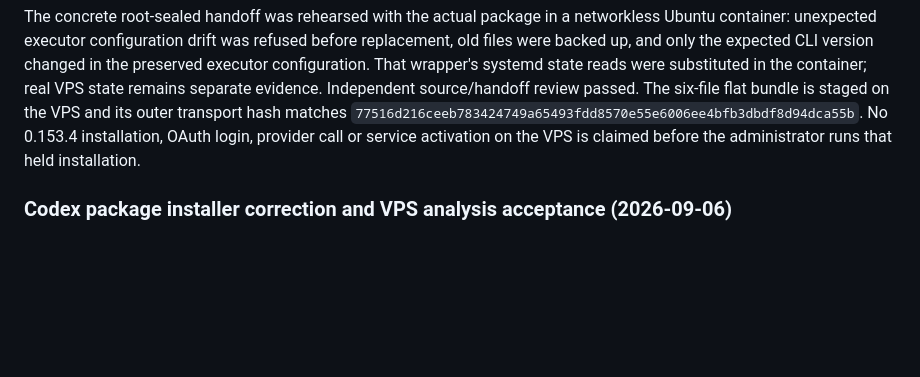
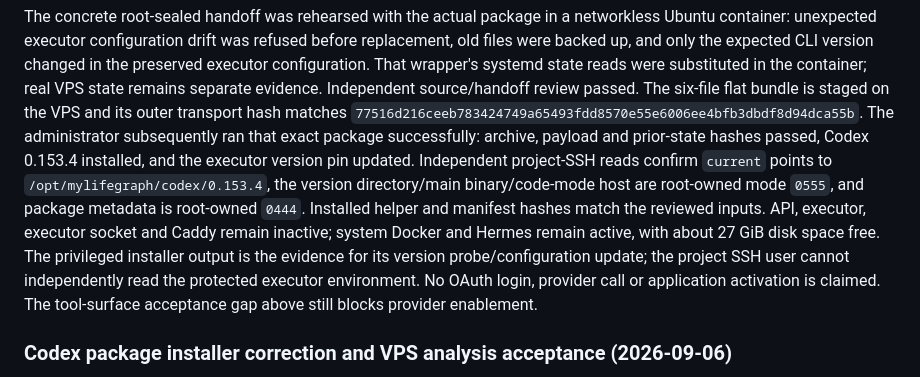
Before and after one commit to MyLifeGraph/MyLifeGraph, a Markdown page: docs/verification.md, the part around the change. GitHub-like rendering; blank space fills up the shorter version.

Commit message:
Record verified Codex 0.153.4 VPS installation

```diff
--- a/docs/verification.md
+++ b/docs/verification.md
@@ -87,8 +87,18 @@ systemd state reads were substituted in the container; real VPS state remains
 separate evidence. Independent source/handoff review passed. The six-file
 flat bundle is staged on the VPS and its outer transport hash matches
 `77516d216ceeb783424749a65493fdd8570e55e6006ee4bfb3dbdf8d94dca55b`.
-No 0.153.4 installation, OAuth login, provider call or service activation on
-the VPS is claimed before the administrator runs that held installation.
+The administrator subsequently ran that exact package successfully: archive,
+payload and prior-state hashes passed, Codex 0.153.4 installed, and the executor
+version pin updated. Independent project-SSH reads confirm `current` points to
+`/opt/mylifegraph/codex/0.153.4`, the version directory/main binary/code-mode
+host are root-owned mode `0555`, and package metadata is root-owned `0444`.
+Installed helper and manifest hashes match the reviewed inputs. API, executor,
+executor socket and Caddy remain inactive; system Docker and Hermes remain
+active, with about 27 GiB disk space free. The privileged installer output is
+the evidence for its version probe/configuration update; the project SSH user
+cannot independently read the protected executor environment. No OAuth login,
+provider call or application activation is claimed. The tool-surface acceptance
+gap above still blocks provider enablement.
 
 ### Codex package installer correction and VPS analysis acceptance (2026-09-06)
 
```
